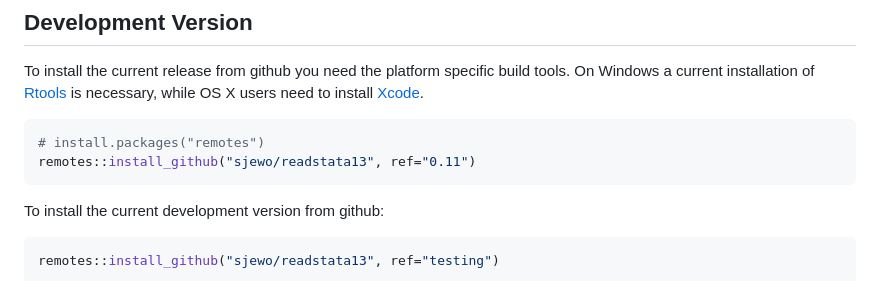
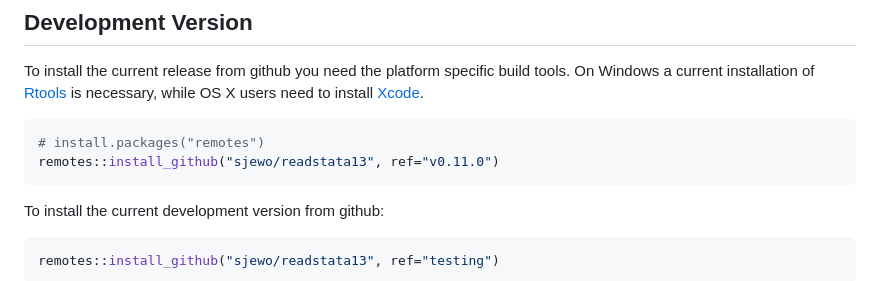
Before and after one commit to sjewo/readstata13, a Markdown page: README.md, the part around the change. Rendered like a GitHub page.

Commit message:
fix version numbering in remotes
closes #93

````diff
--- a/README.md
+++ b/README.md
@@ -49,7 +49,7 @@ while OS X users need to install
 
 ``` r
 # install.packages("remotes")
-remotes::install_github("sjewo/readstata13", ref="0.11")
+remotes::install_github("sjewo/readstata13", ref="v0.11.0")
 ```
 
 To install the current development version from github:
````
